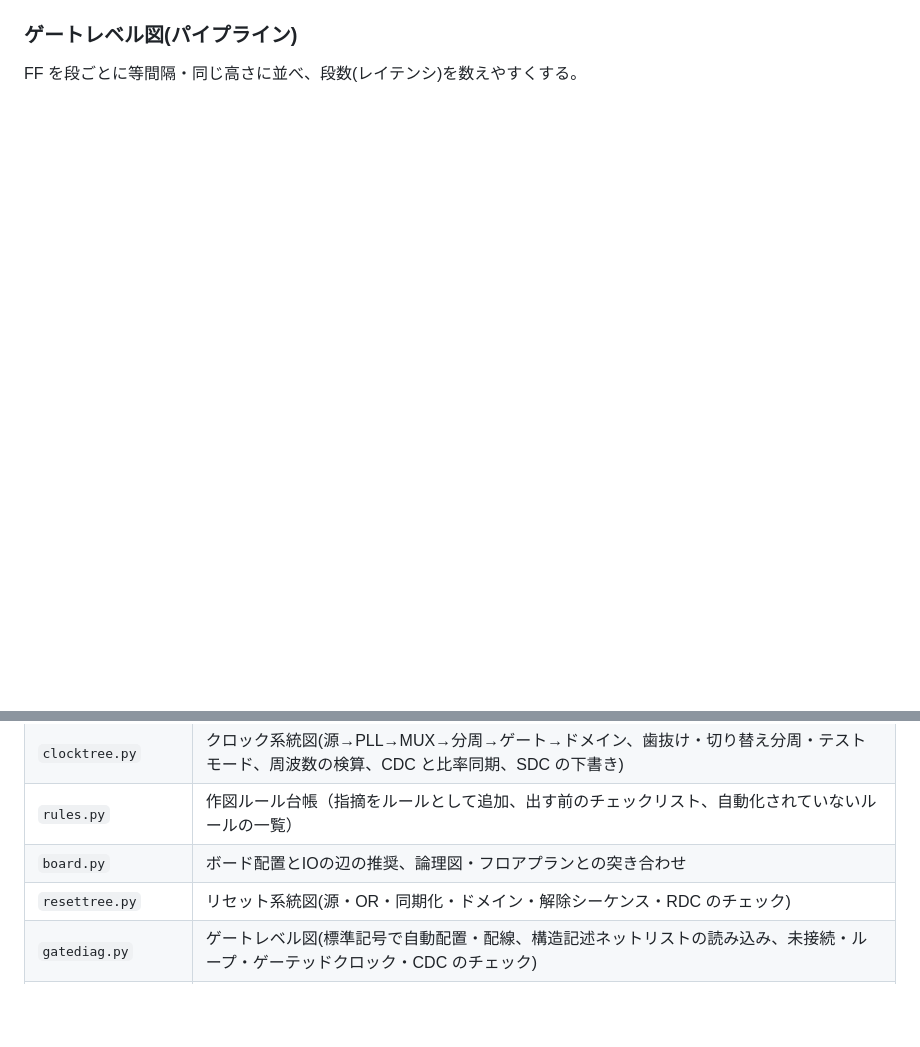
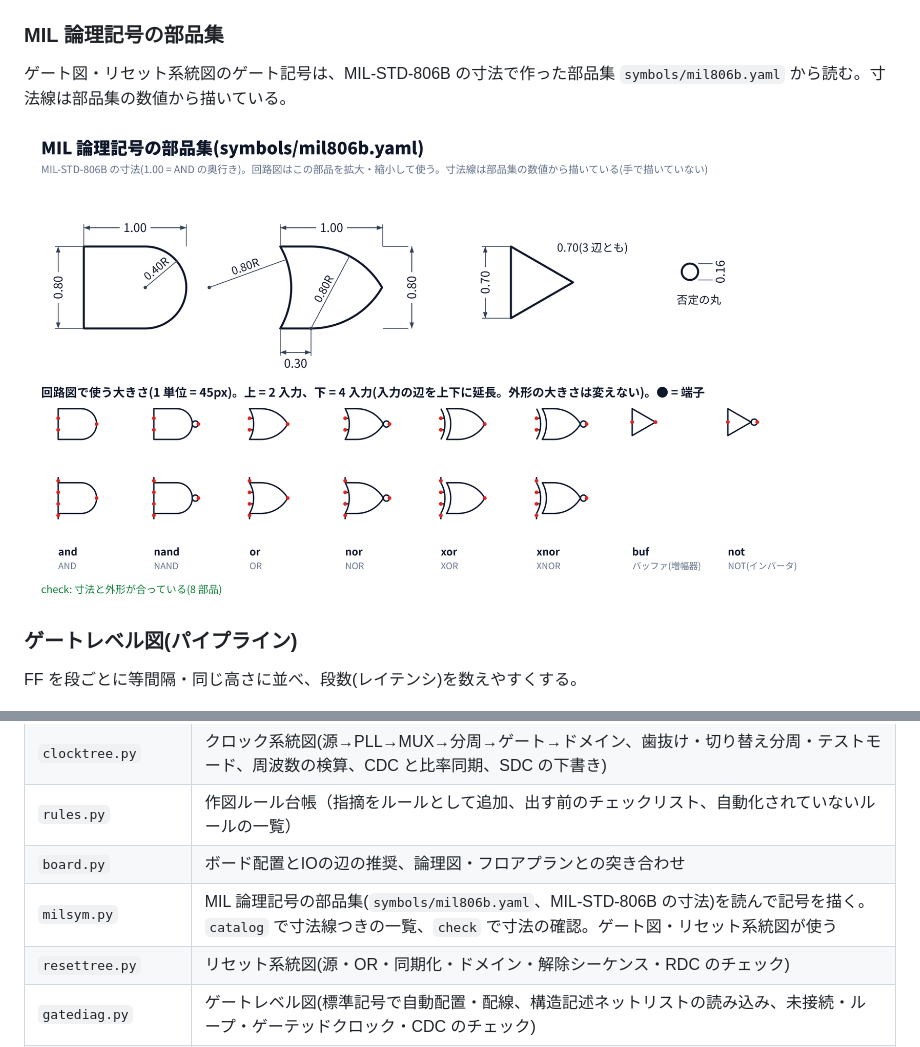
Before and after one commit to yn217/chip-spec-diagram, a Markdown page: README.md, 2 parts joined by grey strips. GitHub-like rendering; pictures changed too: docs/gallery/mil_symbols.png (added); blank space fills up the shorter version.

```diff
--- a/README.md
+++ b/README.md
@@ -125,6 +125,11 @@ PLL ごとの分周とドメイン、乗り換えの一覧。
 
 <img src="docs/gallery/reset_tree_npu_soc.png" alt="リセット系統図(NPU SoC)" width="820">
 
+### MIL 論理記号の部品集
+ゲート図・リセット系統図のゲート記号は、MIL-STD-806B の寸法で作った部品集 `symbols/mil806b.yaml` から読む。寸法線は部品集の数値から描いている。
+
+<img src="docs/gallery/mil_symbols.png" alt="MIL 論理記号の部品集" width="820">
+
 ### ゲートレベル図(パイプライン)
 
 FF を段ごとに等間隔・同じ高さに並べ、段数(レイテンシ)を数えやすくする。
@@ -228,6 +233,7 @@ RTL から作ったデータベースを元に、クロックの乗り換えを
 | `clocktree.py` | クロック系統図(源→PLL→MUX→分周→ゲート→ドメイン、歯抜け・切り替え分周・テストモード、周波数の検算、CDC と比率同期、SDC の下書き) |
 | `rules.py` | 作図ルール台帳（指摘をルールとして追加、出す前のチェックリスト、自動化されていないルールの一覧） |
 | `board.py` | ボード配置とIOの辺の推奨、論理図・フロアプランとの突き合わせ |
+| `milsym.py` | MIL 論理記号の部品集(`symbols/mil806b.yaml`、MIL-STD-806B の寸法)を読んで記号を描く。`catalog` で寸法線つきの一覧、`check` で寸法の確認。ゲート図・リセット系統図が使う |
 | `resettree.py` | リセット系統図(源・OR・同期化・ドメイン・解除シーケンス・RDC のチェック) |
 | `gatediag.py` | ゲートレベル図(標準記号で自動配置・配線、構造記述ネットリストの読み込み、未接続・ループ・ゲーテッドクロック・CDC のチェック) |
 | `dataflowfp.py` | データフロー検討図(フロアプラン風の配置に、辺の端子 → PHY → バス → 行き先の流れ、距離・帯域の表) |
```
Also changed, not shown: diagrams/gate-level/GUIDE.md (+4 -1 lines), docs/gallery/glitchfree_clkmux.png, docs/gallery/reset_tree_npu_soc.png, docs/gallery/reset_tree_product_soc.png, 6 other files.
